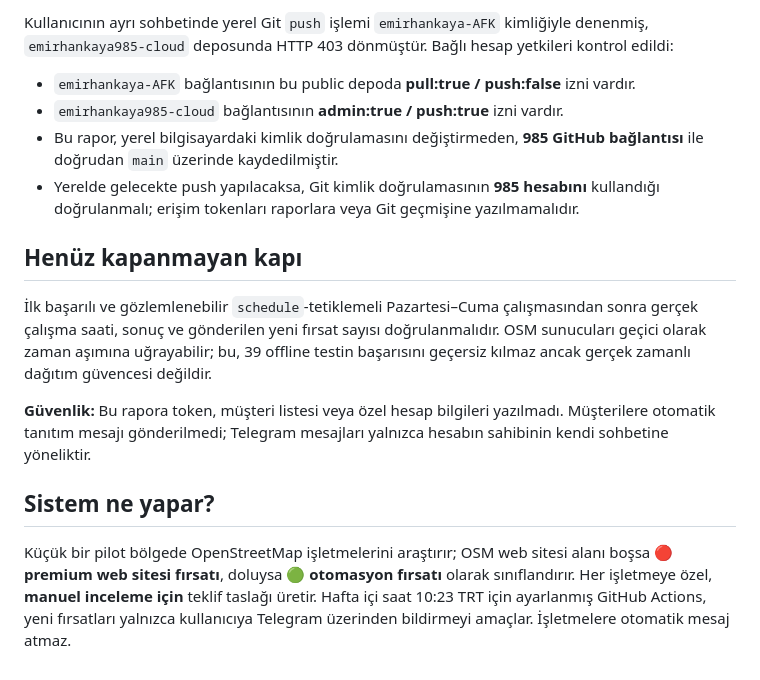
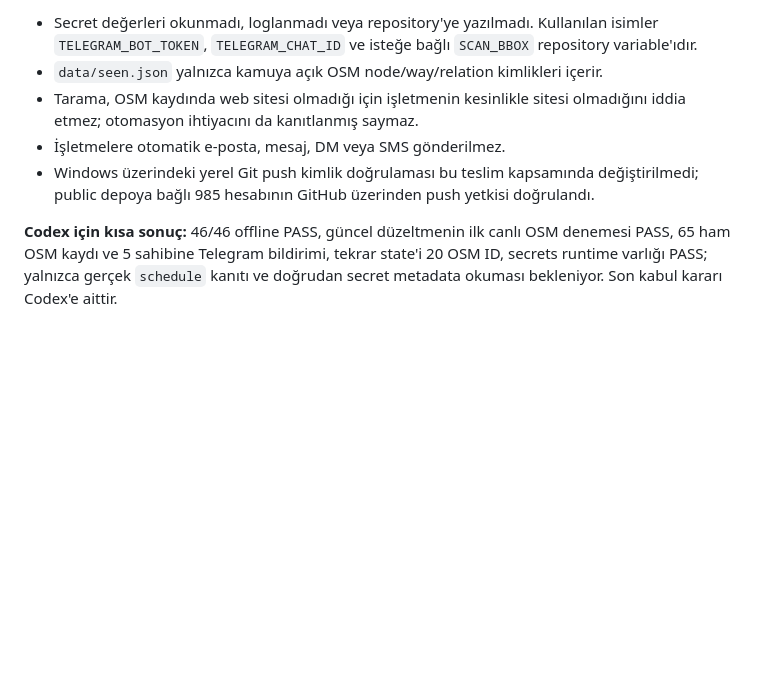
Before and after one commit to emirhankaya985-cloud/musteri-avcisi-ai, a Markdown page: docs/CODEX_TEST_RESULTS.md, the part around one of its changes. Rendered like a GitHub page; blank space fills up the shorter version.

```diff
--- a/docs/CODEX_TEST_RESULTS.md
+++ b/docs/CODEX_TEST_RESULTS.md
@@ -34,17 +41,8 @@
 
-Kullanıcının ayrı sohbetinde yerel Git `push` işlemi `emirhankaya-AFK` kimliğiyle denenmiş, `emirhankaya985-cloud` deposunda HTTP 403 dönmüştür. Bağlı hesap yetkileri kontrol edildi:
+- Secret değerleri okunmadı, loglanmadı veya repository'ye yazılmadı. Kullanılan isimler `TELEGRAM_BOT_TOKEN`, `TELEGRAM_CHAT_ID` ve isteğe bağlı `SCAN_BBOX` repository variable'ıdır.
+- `data/seen.json` yalnızca kamuya açık OSM node/way/relation kimlikleri içerir.
+- Tarama, OSM kaydında web sitesi olmadığı için işletmenin kesinlikle sitesi olmadığını iddia etmez; otomasyon ihtiyacını da kanıtlanmış saymaz.
+- İşletmelere otomatik e-posta, mesaj, DM veya SMS gönderilmez.
+- Windows üzerindeki yerel Git push kimlik doğrulaması bu teslim kapsamında değiştirilmedi; public depoya bağlı 985 hesabının GitHub üzerinden push yetkisi doğrulandı.
 
-- `emirhankaya-AFK` bağlantısının bu public depoda **pull:true / push:false** izni vardır.
-- `emirhankaya985-cloud` bağlantısının **admin:true / push:true** izni vardır.
-- Bu rapor, yerel bilgisayardaki kimlik doğrulamasını değiştirmeden, **985 GitHub bağlantısı** ile doğrudan `main` üzerinde kaydedilmiştir.
-- Yerelde gelecekte push yapılacaksa, Git kimlik doğrulamasının **985 hesabını** kullandığı doğrulanmalı; erişim tokenları raporlara veya Git geçmişine yazılmamalıdır.
-
-## Henüz kapanmayan kapı
-
-İlk başarılı ve gözlemlenebilir `schedule`-tetiklemeli Pazartesi–Cuma çalışmasından sonra gerçek çalışma saati, sonuç ve gönderilen yeni fırsat sayısı doğrulanmalıdır. OSM sunucuları geçici olarak zaman aşımına uğrayabilir; bu, 39 offline testin başarısını geçersiz kılmaz ancak gerçek zamanlı dağıtım güvencesi değildir.
-
-**Güvenlik:** Bu rapora token, müşteri listesi veya özel hesap bilgileri yazılmadı. Müşterilere otomatik tanıtım mesajı gönderilmedi; Telegram mesajları yalnızca hesabın sahibinin kendi sohbetine yöneliktir.
-
-## Sistem ne yapar?
-
-Küçük bir pilot bölgede OpenStreetMap işletmelerini araştırır; OSM web sitesi alanı boşsa 🔴 **premium web sitesi fırsatı**, doluysa 🟢 **otomasyon fırsatı** olarak sınıflandırır. Her işletmeye özel, **manuel inceleme için** teklif taslağı üretir. Hafta içi saat 10:23 TRT için ayarlanmış GitHub Actions, yeni fırsatları yalnızca kullanıcıya Telegram üzerinden bildirmeyi amaçlar. İşletmelere otomatik mesaj atmaz.
+**Codex için kısa sonuç:** 46/46 offline PASS, güncel düzeltmenin ilk canlı OSM denemesi PASS, 65 ham OSM kaydı ve 5 sahibine Telegram bildirimi, tekrar state'i 20 OSM ID, secrets runtime varlığı PASS; yalnızca gerçek `schedule` kanıtı ve doğrudan secret metadata okuması bekleniyor. Son kabul kararı Codex'e aittir.
```
Also changed, not shown: other parts of docs/CODEX_TEST_RESULTS.md (+32 -25 lines).
